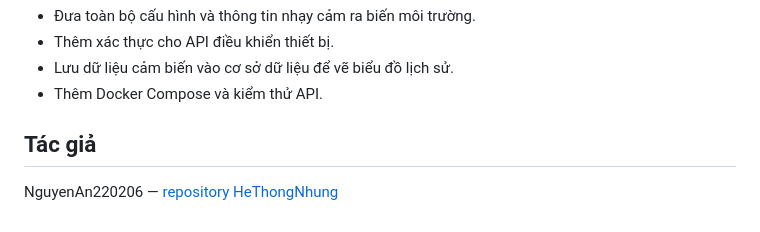
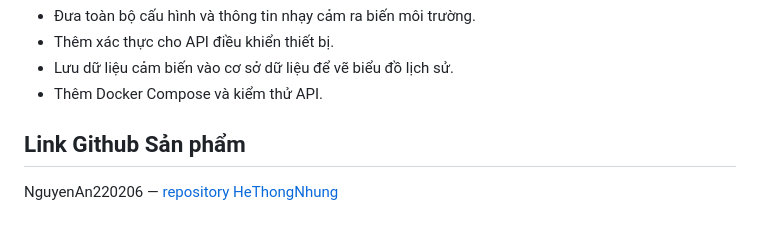
Before and after one commit to NguyenAn220206/HeThongNhung, a Markdown page: README.md, the part around the change. Drawn GitHub-style.

```diff
--- a/README.md
+++ b/README.md
@@ -129,6 +129,6 @@ Các API điều khiển relay, buzzer và xóa lịch sử hiện chưa có xá
 - Lưu dữ liệu cảm biến vào cơ sở dữ liệu để vẽ biểu đồ lịch sử.
 - Thêm Docker Compose và kiểm thử API.
 
-## Tác giả
+## Link Github Sản phẩm
 
 NguyenAn220206 — [repository HeThongNhung](https://github.com/NguyenAn220206/HeThongNhung)
```
